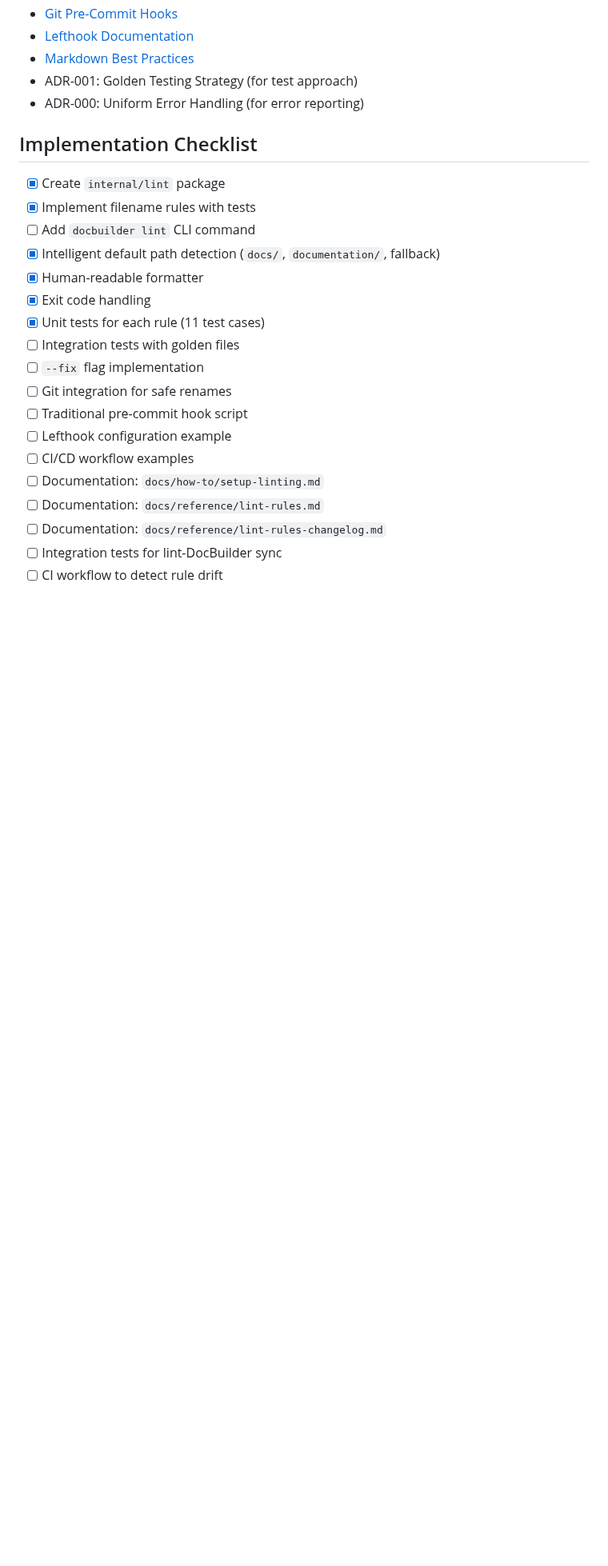
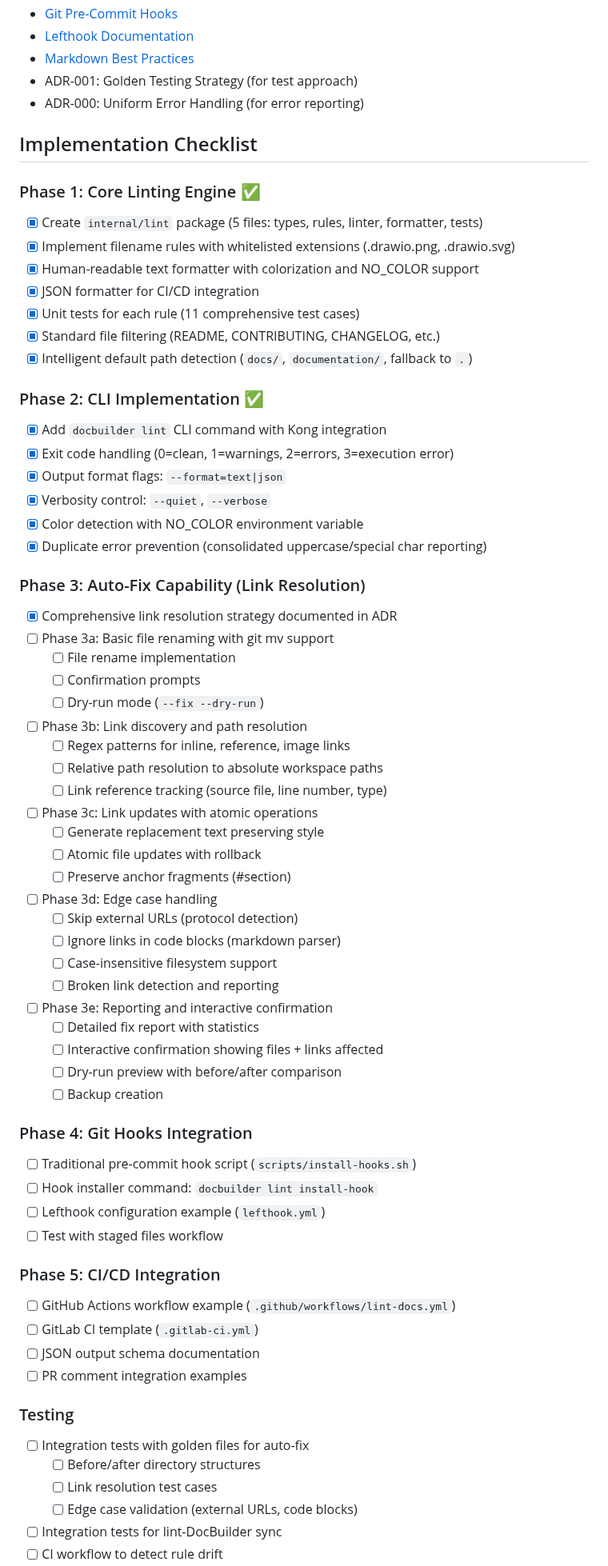
Before and after one commit to inful/docbuilder, a Markdown page: docs/adr/ADR-005-documentation-linting.md, the part around one of its changes. Shown at 80% size. GitHub-like rendering; blank space fills up the shorter version.

Commit message:
docs(adr): update implementation checklist with completed phases
Mark Phase 1 (Core Linting Engine) and Phase 2 (CLI Implementation) as complete:
- ✅ Core package with 5 files (types, rules, linter, formatter, tests)
- ✅ 11 comprehensive unit tests with all scenarios covered
- ✅ CLI command with Kong integration
- ✅ Intelligent path detection (docs/ → documentation/ → .)
- ✅ Text and JSON formatters with color support
- ✅ Exit code handling (0/1/2/3)
- ✅ Standard file filtering (README, CONTRIBUTING, etc.)

Break down Phase 3 (Auto-Fix) into detailed sub-phases (3a-3e):
- 3a: Basic renaming with git mv
- 3b: Link discovery and path resolution
- 3c: Link updates with atomic operations
- 3d: Edge case handling
- 3e: Reporting and confirmation UI

Reorganize checklist by implementation phases for better tracking.

```diff
--- a/docs/adr/ADR-005-documentation-linting.md
+++ b/docs/adr/ADR-005-documentation-linting.md
@@ -1289,21 +1289,64 @@ Lefthook > pre-commit > lint-docs:
 
 ## Implementation Checklist
 
-- [x] Create `internal/lint` package
-- [x] Implement filename rules with tests
-- [ ] Add `docbuilder lint` CLI command
-- [x] Intelligent default path detection (`docs/`, `documentation/`, fallback)
-- [x] Human-readable formatter
-- [x] Exit code handling
-- [x] Unit tests for each rule (11 test cases)
-- [ ] Integration tests with golden files
-- [ ] `--fix` flag implementation
-- [ ] Git integration for safe renames
-- [ ] Traditional pre-commit hook script
-- [ ] Lefthook configuration example
-- [ ] CI/CD workflow examples
-- [ ] Documentation: `docs/how-to/setup-linting.md`
-- [ ] Documentation: `docs/reference/lint-rules.md`
-- [ ] Documentation: `docs/reference/lint-rules-changelog.md`
+### Phase 1: Core Linting Engine ✅
+- [x] Create `internal/lint` package (5 files: types, rules, linter, formatter, tests)
+- [x] Implement filename rules with whitelisted extensions (.drawio.png, .drawio.svg)
+- [x] Human-readable text formatter with colorization and NO_COLOR support
+- [x] JSON formatter for CI/CD integration
+- [x] Unit tests for each rule (11 comprehensive test cases)
+- [x] Standard file filtering (README, CONTRIBUTING, CHANGELOG, etc.)
+- [x] Intelligent default path detection (`docs/`, `documentation/`, fallback to `.`)
+
+### Phase 2: CLI Implementation ✅
+- [x] Add `docbuilder lint` CLI command with Kong integration
+- [x] Exit code handling (0=clean, 1=warnings, 2=errors, 3=execution error)
+- [x] Output format flags: `--format=text|json`
+- [x] Verbosity control: `--quiet`, `--verbose`
+- [x] Color detection with NO_COLOR environment variable
+- [x] Duplicate error prevention (consolidated uppercase/special char reporting)
+
+### Phase 3: Auto-Fix Capability (Link Resolution)
+- [x] Comprehensive link resolution strategy documented in ADR
+- [ ] Phase 3a: Basic file renaming with git mv support
+  - [ ] File rename implementation
+  - [ ] Confirmation prompts
+  - [ ] Dry-run mode (`--fix --dry-run`)
+- [ ] Phase 3b: Link discovery and path resolution
+  - [ ] Regex patterns for inline, reference, image links
+  - [ ] Relative path resolution to absolute workspace paths
+  - [ ] Link reference tracking (source file, line number, type)
+- [ ] Phase 3c: Link updates with atomic operations
+  - [ ] Generate replacement text preserving style
+  - [ ] Atomic file updates with rollback
+  - [ ] Preserve anchor fragments (#section)
+- [ ] Phase 3d: Edge case handling
+  - [ ] Skip external URLs (protocol detection)
+  - [ ] Ignore links in code blocks (markdown parser)
+  - [ ] Case-insensitive filesystem support
+  - [ ] Broken link detection and reporting
+- [ ] Phase 3e: Reporting and interactive confirmation
+  - [ ] Detailed fix report with statistics
+  - [ ] Interactive confirmation showing files + links affected
+  - [ ] Dry-run preview with before/after comparison
+  - [ ] Backup creation
+
+### Phase 4: Git Hooks Integration
+- [ ] Traditional pre-commit hook script (`scripts/install-hooks.sh`)
+- [ ] Hook installer command: `docbuilder lint install-hook`
+- [ ] Lefthook configuration example (`lefthook.yml`)
+- [ ] Test with staged files workflow
+
+### Phase 5: CI/CD Integration
+- [ ] GitHub Actions workflow example (`.github/workflows/lint-docs.yml`)
+- [ ] GitLab CI template (`.gitlab-ci.yml`)
+- [ ] JSON output schema documentation
+- [ ] PR comment integration examples
+
+### Testing
+- [ ] Integration tests with golden files for auto-fix
+  - [ ] Before/after directory structures
+  - [ ] Link resolution test cases
+  - [ ] Edge case validation (external URLs, code blocks)
 - [ ] Integration tests for lint-DocBuilder sync
 - [ ] CI workflow to detect rule drift
```
Also changed, not shown: other parts of docs/adr/ADR-005-documentation-linting.md (+12 -2 lines).
